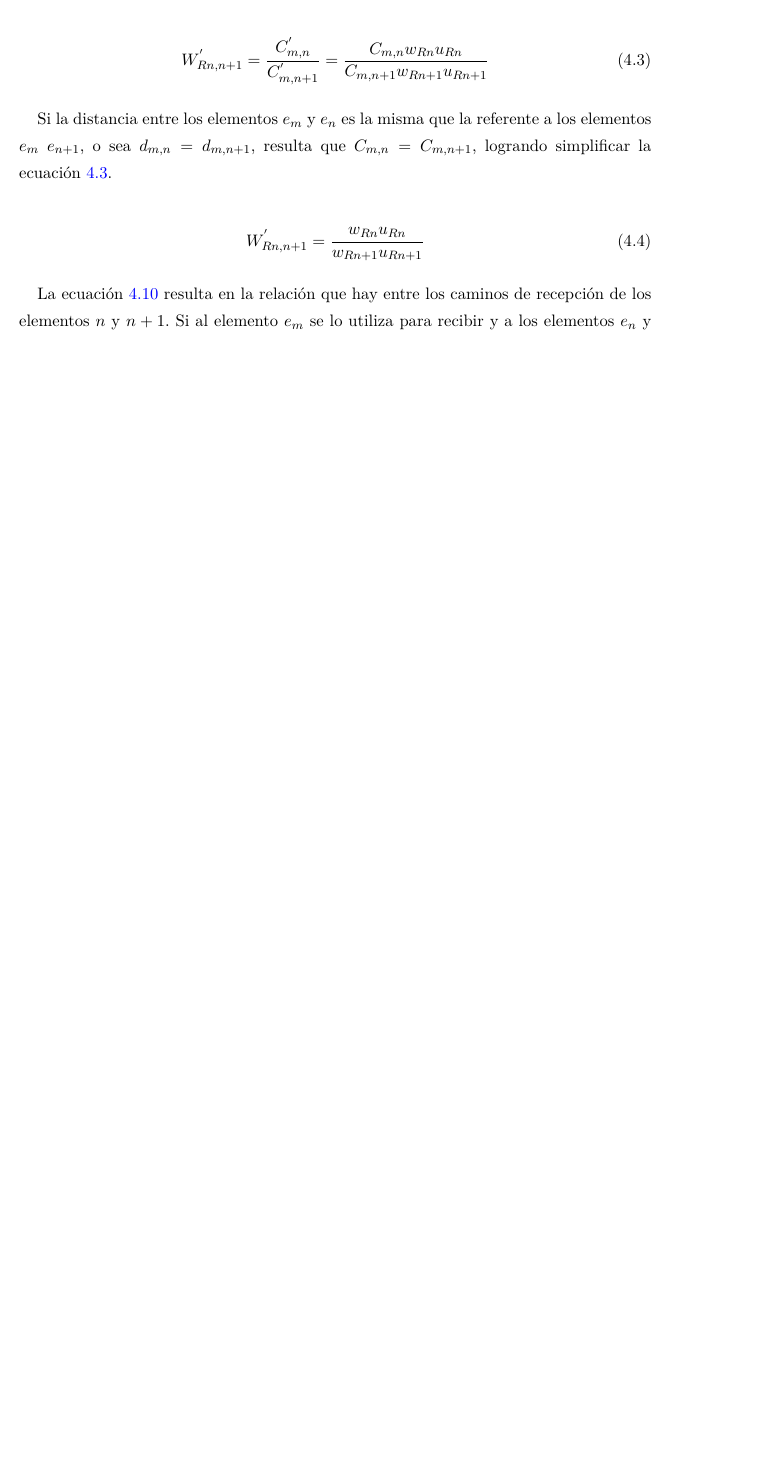
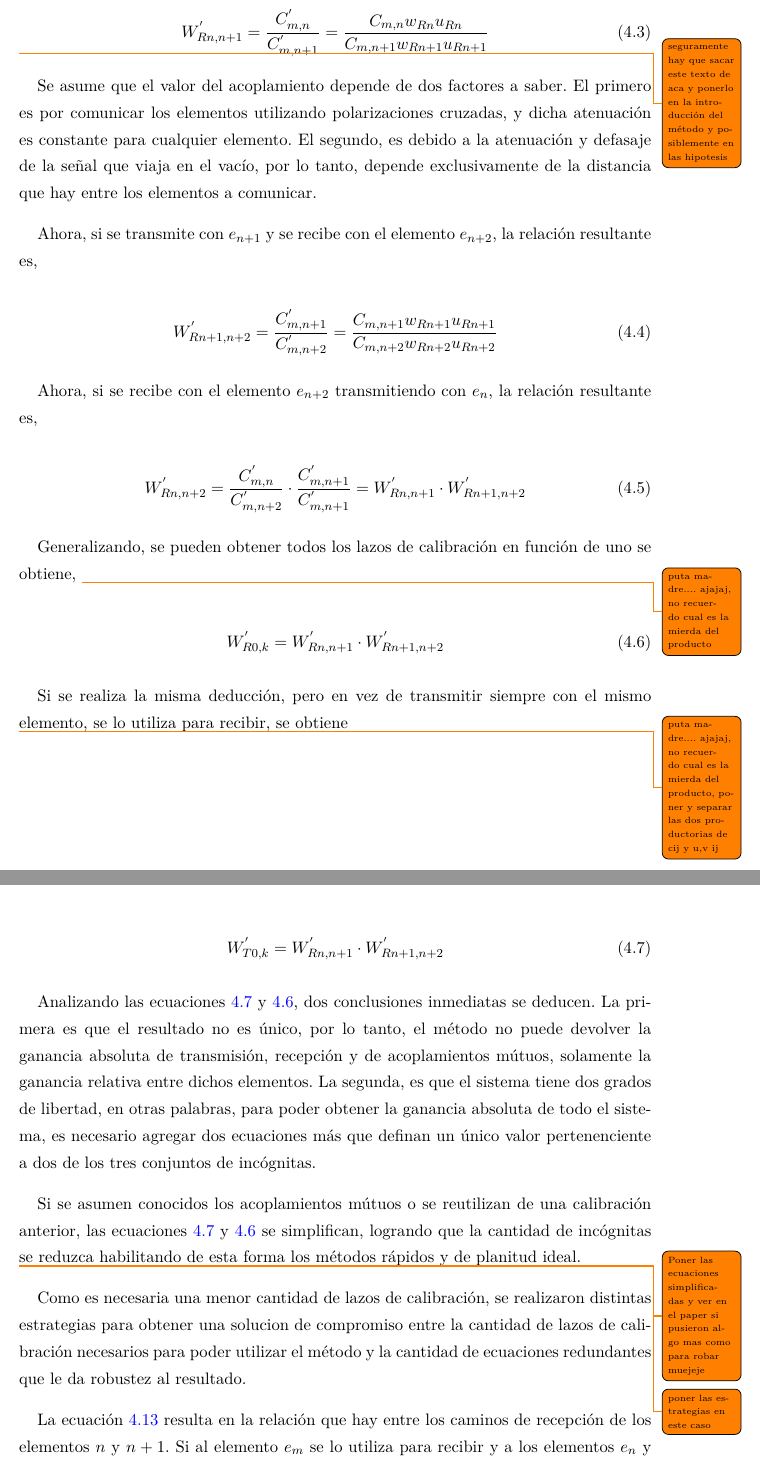
Before and after one commit to franciscoSoler/Polarimetric-Antenna-Calibrator, a LaTeX thesis (written/thesis/main.tex, which reads written/thesis/capitulos/capitulo04.tex): part of page 45 of 60 before the commit and two parts of pages 45 and 46 of 61 after it, the two joined at a grey line, cut so that both start at the same text, the shorter picture padded with empty space. Compiled offline with pdfLaTeX.

Commit message:
at this point I am deleting phrases in the mutual calibration method

```diff
--- a/written/thesis/capitulos/capitulo04.tex
+++ b/written/thesis/capitulos/capitulo04.tex
@@ -88,19 +96,62 @@ Si se transmite con el mismo elemento, $e_m$, pero se recibe con otro, $e_{n + 1
 \end{equation}
 
-Tomando la relación de ambas transferencias \ref{eq:transfer_mn} y \ref{eq:transfer_mnn},
+Tomando la relación de ambas transferencias \ref{eq:transfer_mn} y \ref{eq:transfer_mn1},
 
 \begin{equation}
 	W^{'}_{Rn,n + 1} = \dfrac{C^{'}_{m,n}}{C^{'}_{m,n + 1}} = \dfrac{C_{m,n} w_{Rn} u_{Rn}}{C_{m,n + 1} w_{Rn + 1} u_{Rn + 1}}
-	\label{eq:transfer_mn1}
 \end{equation}
 
-Si la distancia entre los elementos $e_m$ y $e_n$ es la misma que la referente a los elementos $e_m$ $e_{n+1}$, o sea
-$d_{m,n} = d_{m,n+1}$, resulta que $C_{m,n} = C_{m, n + 1}$, logrando simplificar la ecuación \ref{eq:transfer_mn1}.
+\todo{seguramente hay que sacar este texto de aca y ponerlo en la introducción del método y posiblemente en las hipotesis}
+Se asume que el valor del acoplamiento depende de dos factores a saber. El primero es por comunicar los elementos utilizando
+polarizaciones cruzadas, y dicha atenuación es constante para cualquier elemento. El segundo, es debido a la atenuación y
+defasaje de la señal que viaja en el vacío, por lo tanto, depende exclusivamente de la distancia que hay entre los elementos
+a comunicar.
+
+Ahora, si se transmite con $e_{n+1}$ y se recibe con el elemento $e_{n+2}$, la relación resultante es,
 
 \begin{equation}
-	W^{'}_{Rn,n + 1} = \dfrac{w_{Rn} u_{Rn}}{w_{Rn + 1} u_{Rn + 1}}
-	\label{eq:transfer_mn2}
+	W^{'}_{Rn + 1,n + 2} = \dfrac{C^{'}_{m,n+1}}{C^{'}_{m,n+2}} = \dfrac{C_{m,n+1} w_{Rn+1} u_{Rn+1}}{C_{m,n + 2} w_{Rn + 2} u_{Rn + 2}}
 \end{equation}
+
+Ahora, si se recibe con el elemento $e_{n+2}$ transmitiendo con $e_n$, la relación resultante es,
+
+\begin{equation}
+	W^{'}_{Rn,n + 2} = \dfrac{C^{'}_{m,n}}{C^{'}_{m,n + 2}}\cdot\dfrac{C^{'}_{m,n+1}}{C^{'}_{m,n+1}} = W^{'}_{Rn,n+1}\cdot W^{'}_{Rn+1,n + 2}
+\end{equation}
+
+Generalizando, se pueden obtener todos los lazos de calibración en función de uno se obtiene,
+\todo{puta madre.... ajajaj, no recuerdo cual es la mierda del producto}
+
+\begin{equation}
+	W^{'}_{R0,k} = W^{'}_{Rn,n+1}\cdot W^{'}_{Rn+1,n + 2}
+	\label{eq:rx_cal}
+\end{equation}
+
+Si se realiza la misma deducción, pero en vez de transmitir siempre con el mismo elemento, se lo utiliza para recibir, se obtiene
+
+\todo{puta madre.... ajajaj, no recuerdo cual es la mierda del producto, poner y separar las dos productorias de cij y u,v ij}
+\begin{equation}
+	W^{'}_{T0,k} = W^{'}_{Rn,n+1}\cdot W^{'}_{Rn+1,n + 2}
+	\label{eq:tx_cal}
+\end{equation}
+
+Analizando las ecuaciones \ref{eq:tx_cal} y \ref{eq:rx_cal}, dos conclusiones inmediatas se deducen. La primera es que el
+resultado no es único, por lo tanto, el método no puede devolver la ganancia absoluta de transmisión, recepción y de
+acoplamientos mútuos, solamente la ganancia relativa entre dichos elementos. La segunda, es que el sistema tiene dos grados
+de libertad, en otras palabras, para poder obtener la ganancia absoluta de todo el sistema, es necesario agregar dos ecuaciones
+más que definan un único valor pertenenciente a dos de los tres conjuntos de incógnitas.
+
+Si se asumen conocidos los acoplamientos mútuos o se reutilizan de una calibración anterior, las ecuaciones \ref{eq:tx_cal}
+y \ref{eq:rx_cal} se simplifican, logrando que la cantidad de incógnitas se reduzca habilitando de esta forma los métodos
+rápidos y de planitud ideal.
+
+\todo{Poner las ecuaciones simplificadas y ver en el paper si pusieron algo mas como para robar muejeje}
+\todo{poner las estrategias en este caso}
+
+Como es necesaria una menor cantidad de lazos de calibración, se realizaron distintas estrategias para obtener una solucion de
+compromiso entre la cantidad de lazos de calibración necesarios para poder utilizar el método y la cantidad de ecuaciones
+redundantes que le da robustez al resultado.
+
 
 La ecuación \ref{eq:transfer_mn2} resulta en la relación que hay entre los caminos de recepción de los elementos $n$ y
 $n+1$. Si al elemento $e_m$ se lo utiliza para recibir y a los elementos $e_n$ y $e_{n + 1}$ para transmitir, la ecuación que se
```
Also changed, not shown: written/thesis/capitulos/capitulo04.tex (20 more changed lines).
